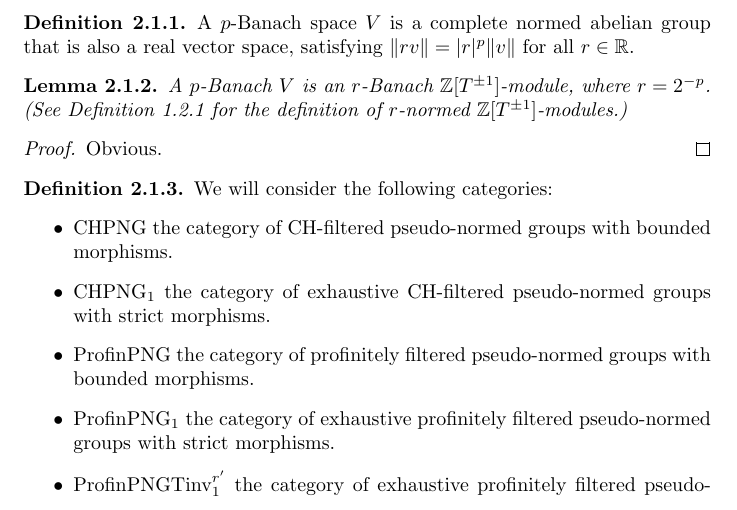
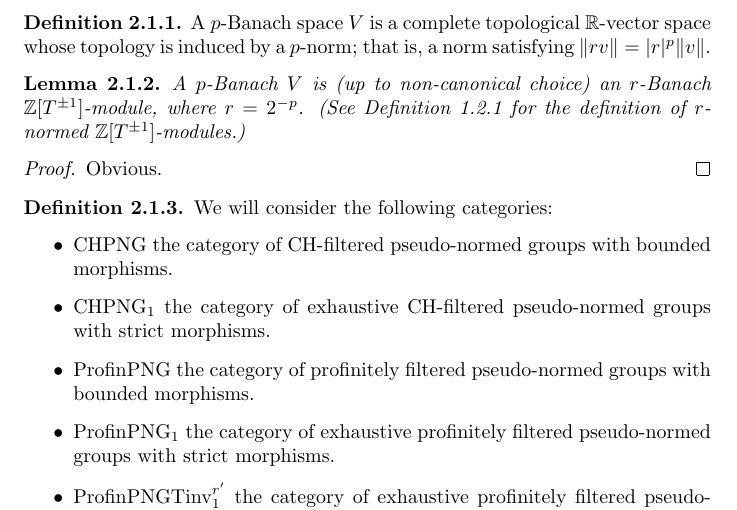
Before and after one commit to leanprover-community/liquid, a LaTeX document (src/web.tex, which reads src/normed_groups2.tex): part of page 29 of 40, cut so that both start at the same text. Compiled offline with pdfLaTeX.

Commit message:
fix p-Banach spaces

```diff
--- a/src/normed_groups2.tex
+++ b/src/normed_groups2.tex
@@ -6,15 +6,15 @@ started in Subsection~\label{sec:normed_groups}.
 
 \begin{definition}
   \label{p-banach}
-  A $p$-Banach space $V$ is a complete normed abelian group
-  that is also a real vector space,
-  satisfying $\|rv\| = |r|^p\|v\|$ for all $r \in \mathbb R$.
+  A $p$-Banach space $V$ is a complete topological $\mathbb R$-vector space
+  whose topology is induced by a $p$-norm;
+  that is, a norm satisfying $\|rv\| = |r|^p\|v\|$.
 \end{definition}
 
 \begin{lemma}
   \label{p-banach-r-normed}
   \uses{p-banach, normed_with_aut}
-   A $p$-Banach $V$ is an $r$-Banach $\mathbb Z[T^{\pm 1}]$-module, where $r=2^{-p}$.
+   A $p$-Banach $V$ is (up to non-canonical choice) an $r$-Banach $\mathbb Z[T^{\pm 1}]$-module, where $r=2^{-p}$.
    (See Definition~\ref{normed_with_aut} for the definition of $r$-normed $\mathbb Z[T^{\pm 1}]$-modules.)
 \end{lemma}
 
```
Also changed, not shown: src/intro.tex (+3 -3 lines).
